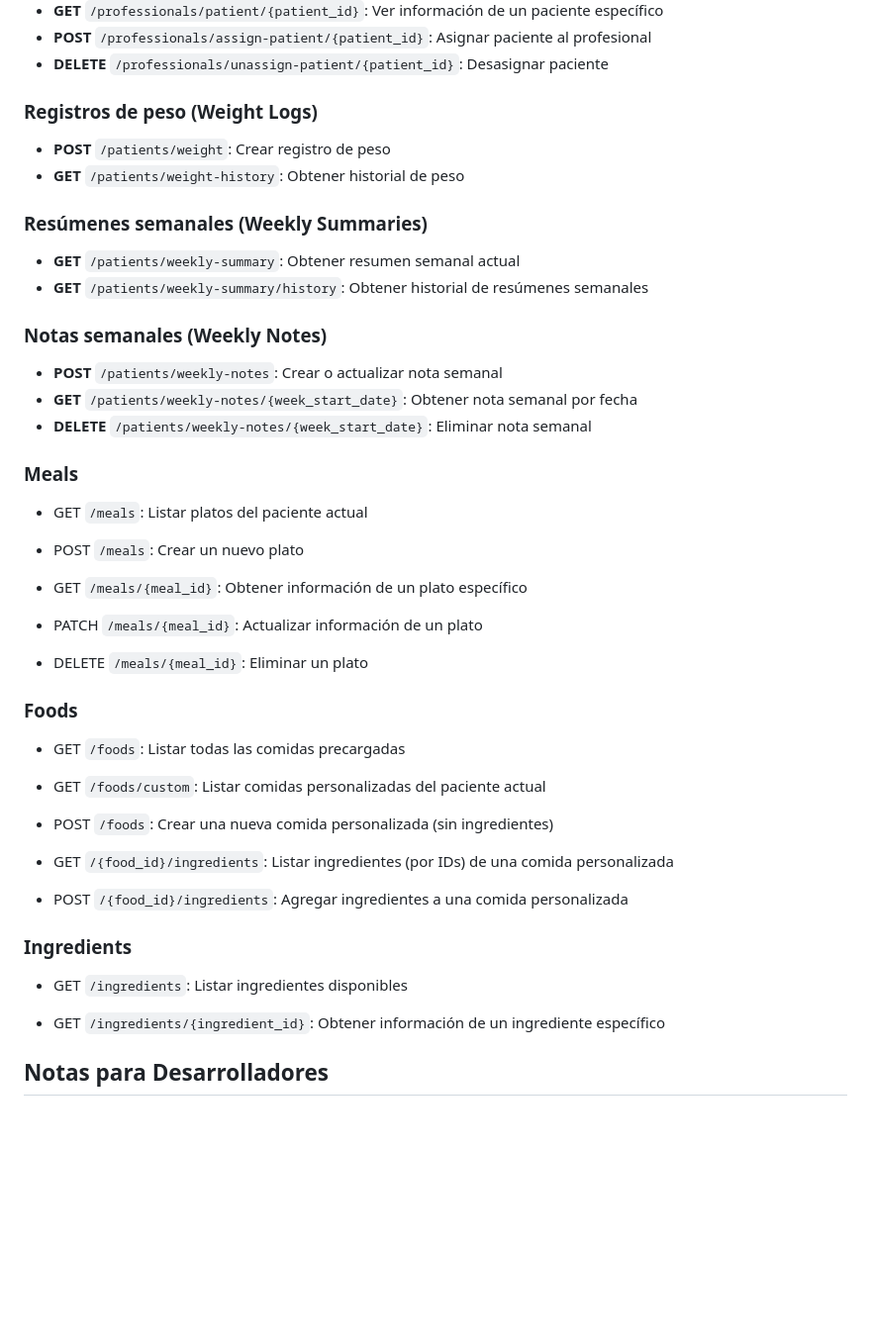
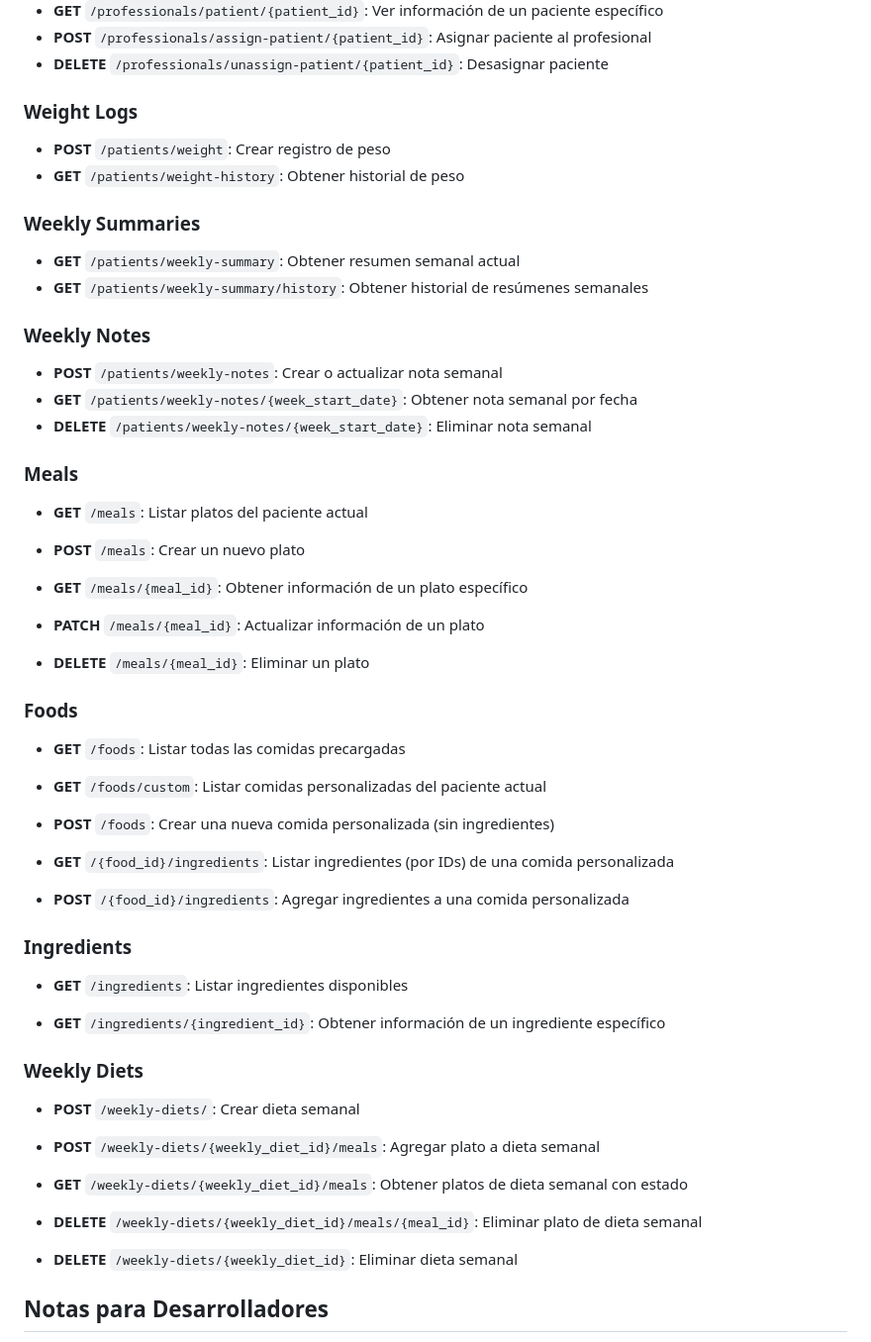
Before and after one commit to salluzziluca/my-health-companion, a Markdown page: README.md, the part around the change. Shown: that part at 99% size. GitHub-like rendering; blank space fills up the shorter version.

Commit message:
fix: README

```diff
--- a/README.md
+++ b/README.md
@@ -82,17 +82,17 @@ my-health-companion/
 -   **POST** `/professionals/assign-patient/{patient_id}`: Asignar paciente al profesional
 -   **DELETE** `/professionals/unassign-patient/{patient_id}`: Desasignar paciente
 
-### Registros de peso (Weight Logs)
+### Weight Logs
 
 -   **POST** `/patients/weight`: Crear registro de peso
 -   **GET** `/patients/weight-history`: Obtener historial de peso
 
-### Resúmenes semanales (Weekly Summaries)
+### Weekly Summaries
 
 -   **GET** `/patients/weekly-summary`: Obtener resumen semanal actual
 -   **GET** `/patients/weekly-summary/history`: Obtener historial de resúmenes semanales
 
-### Notas semanales (Weekly Notes)
+### Weekly Notes
 
 -   **POST** `/patients/weekly-notes`: Crear o actualizar nota semanal
 -   **GET** `/patients/weekly-notes/{week_start_date}`: Obtener nota semanal por fecha
@@ -100,33 +100,45 @@ my-health-companion/
 
 ### Meals
 
--   GET `/meals`: Listar platos del paciente actual
+-   **GET** `/meals`: Listar platos del paciente actual
 
--   POST `/meals`: Crear un nuevo plato
+-   **POST** `/meals`: Crear un nuevo plato
 
--   GET `/meals/{meal_id}`: Obtener información de un plato específico
+-   **GET** `/meals/{meal_id}`: Obtener información de un plato específico
 
--   PATCH `/meals/{meal_id}`: Actualizar información de un plato
+-   **PATCH** `/meals/{meal_id}`: Actualizar información de un plato
 
--   DELETE `/meals/{meal_id}`: Eliminar un plato
+-   **DELETE** `/meals/{meal_id}`: Eliminar un plato
 
 ### Foods
 
--   GET `/foods`: Listar todas las comidas precargadas
+-   **GET** `/foods`: Listar todas las comidas precargadas
 
--   GET `/foods/custom`: Listar comidas personalizadas del paciente actual
+-   **GET** `/foods/custom`: Listar comidas personalizadas del paciente actual
 
--   POST `/foods`: Crear una nueva comida personalizada (sin ingredientes)
+-   **POST** `/foods`: Crear una nueva comida personalizada (sin ingredientes)
 
--   GET `/{food_id}/ingredients`: Listar ingredientes (por IDs) de una comida personalizada
+-   **GET** `/{food_id}/ingredients`: Listar ingredientes (por IDs) de una comida personalizada
 
--   POST `/{food_id}/ingredients`: Agregar ingredientes a una comida personalizada
+-   **POST** `/{food_id}/ingredients`: Agregar ingredientes a una comida personalizada
 
 ### Ingredients
 
--  GET `/ingredients`: Listar ingredientes disponibles
+-   **GET** `/ingredients`: Listar ingredientes disponibles
 
--  GET `/ingredients/{ingredient_id}`: Obtener información de un ingrediente específico
+-   **GET** `/ingredients/{ingredient_id}`: Obtener información de un ingrediente específico
+
+### Weekly Diets
+
+-   **POST** `/weekly-diets/`: Crear dieta semanal
+
+-   **POST** `/weekly-diets/{weekly_diet_id}/meals`: Agregar plato a dieta semanal
+
+-   **GET** `/weekly-diets/{weekly_diet_id}/meals`: Obtener platos de dieta semanal con estado
+
+-   **DELETE** `/weekly-diets/{weekly_diet_id}/meals/{meal_id}`: Eliminar plato de dieta semanal
+
+-   **DELETE** `/weekly-diets/{weekly_diet_id}`: Eliminar dieta semanal
 
 ## Notas para Desarrolladores
 
```
